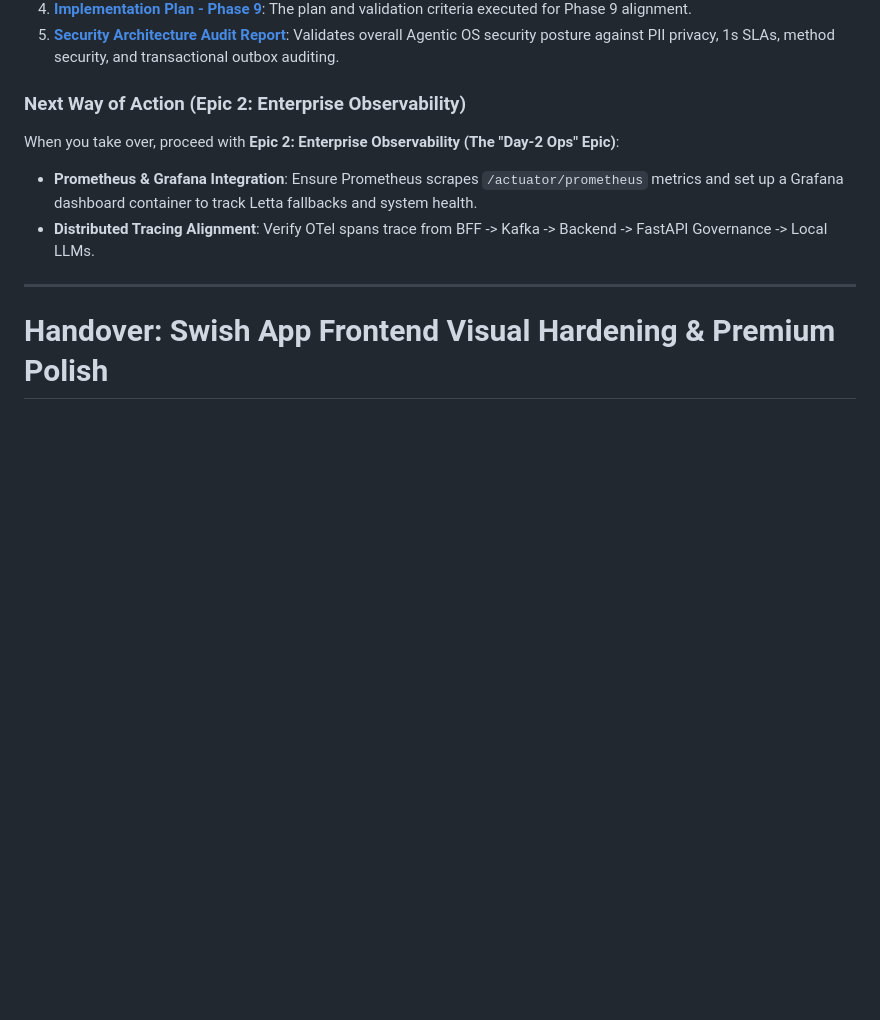
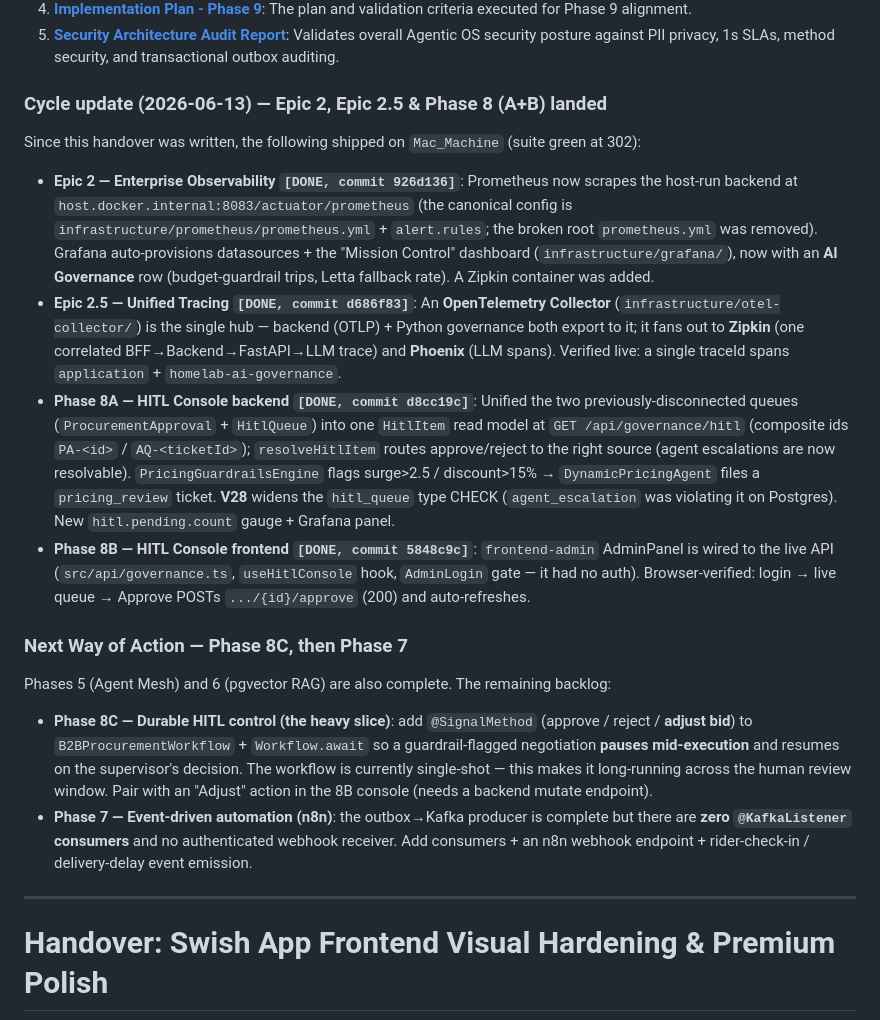
Before and after one commit to Muneeb7860/Swish_App, a Markdown page: handover.md, the part around the change. Drawn GitHub-style; blank space fills up the shorter version.

Commit message:
docs(handover): record Epic 2/2.5 + Phase 8A/8B; redirect next steps to 8C then Phase 7
The handover still pointed the incoming agent at Epic 2 (long since done) and
predated Epic 2.5 (unified tracing) and Phase 8A/8B (HITL console). Bring it
current and set the real backlog: Phase 8C (Temporal signal pause/resume +
Adjust) then Phase 7 (n8n consumers/webhook). Phases 5 (mesh) and 6 (RAG) noted
complete.

Co-Authored-By: Claude Opus 4.8 <noreply@anthropic.com>

```diff
--- a/handover.md
+++ b/handover.md
@@ -167,10 +167,21 @@ We have completed **Phase 9: Recursive AI Governance Alignment & AI Hardening**.
 4. **[Implementation Plan - Phase 9](file:///Users/muneeb/Documents/GitHub/Swish_App-1/docs/implementation_plan_phase9.md)**: The plan and validation criteria executed for Phase 9 alignment.
 5. **[Security Architecture Audit Report](file:///Users/muneeb/Documents/GitHub/Swish_App-1/docs/security_architecture_audit_report.md)**: Validates overall Agentic OS security posture against PII privacy, 1s SLAs, method security, and transactional outbox auditing.
 
-### Next Way of Action (Epic 2: Enterprise Observability)
-When you take over, proceed with **Epic 2: Enterprise Observability (The "Day-2 Ops" Epic)**:
-*   **Prometheus & Grafana Integration**: Ensure Prometheus scrapes `/actuator/prometheus` metrics and set up a Grafana dashboard container to track Letta fallbacks and system health.
-*   **Distributed Tracing Alignment**: Verify OTel spans trace from BFF -> Kafka -> Backend -> FastAPI Governance -> Local LLMs.
+### Cycle update (2026-06-13) — Epic 2, Epic 2.5 & Phase 8 (A+B) landed
+
+Since this handover was written, the following shipped on `Mac_Machine` (suite green at 302):
+
+*   **Epic 2 — Enterprise Observability `[DONE, commit 926d136]`**: Prometheus now scrapes the host-run backend at `host.docker.internal:8083/actuator/prometheus` (the canonical config is `infrastructure/prometheus/prometheus.yml` + `alert.rules`; the broken root `prometheus.yml` was removed). Grafana auto-provisions datasources + the "Mission Control" dashboard (`infrastructure/grafana/`), now with an **AI Governance** row (budget-guardrail trips, Letta fallback rate). A Zipkin container was added.
+*   **Epic 2.5 — Unified Tracing `[DONE, commit d686f83]`**: An **OpenTelemetry Collector** (`infrastructure/otel-collector/`) is the single hub — backend (OTLP) + Python governance both export to it; it fans out to **Zipkin** (one correlated BFF→Backend→FastAPI→LLM trace) and **Phoenix** (LLM spans). Verified live: a single traceId spans `application` + `homelab-ai-governance`.
+*   **Phase 8A — HITL Console backend `[DONE, commit d8cc19c]`**: Unified the two previously-disconnected queues (`ProcurementApproval` + `HitlQueue`) into one `HitlItem` read model at `GET /api/governance/hitl` (composite ids `PA-<id>` / `AQ-<ticketId>`); `resolveHitlItem` routes approve/reject to the right source (agent escalations are now resolvable). `PricingGuardrailsEngine` flags surge>2.5 / discount>15% → `DynamicPricingAgent` files a `pricing_review` ticket. **V28** widens the `hitl_queue` type CHECK (`agent_escalation` was violating it on Postgres). New `hitl.pending.count` gauge + Grafana panel.
+*   **Phase 8B — HITL Console frontend `[DONE, commit 5848c9c]`**: `frontend-admin` AdminPanel is wired to the live API (`src/api/governance.ts`, `useHitlConsole` hook, `AdminLogin` gate — it had no auth). Browser-verified: login → live queue → Approve POSTs `.../{id}/approve` (200) and auto-refreshes.
+
+### Next Way of Action — Phase 8C, then Phase 7
+
+Phases 5 (Agent Mesh) and 6 (pgvector RAG) are also complete. The remaining backlog:
+
+*   **Phase 8C — Durable HITL control (the heavy slice)**: add `@SignalMethod` (approve / reject / **adjust bid**) to `B2BProcurementWorkflow` + `Workflow.await` so a guardrail-flagged negotiation **pauses mid-execution** and resumes on the supervisor's decision. The workflow is currently single-shot — this makes it long-running across the human review window. Pair with an "Adjust" action in the 8B console (needs a backend mutate endpoint).
+*   **Phase 7 — Event-driven automation (n8n)**: the outbox→Kafka producer is complete but there are **zero `@KafkaListener` consumers** and no authenticated webhook receiver. Add consumers + an n8n webhook endpoint + rider-check-in / delivery-delay event emission.
 
 ---
 
```
